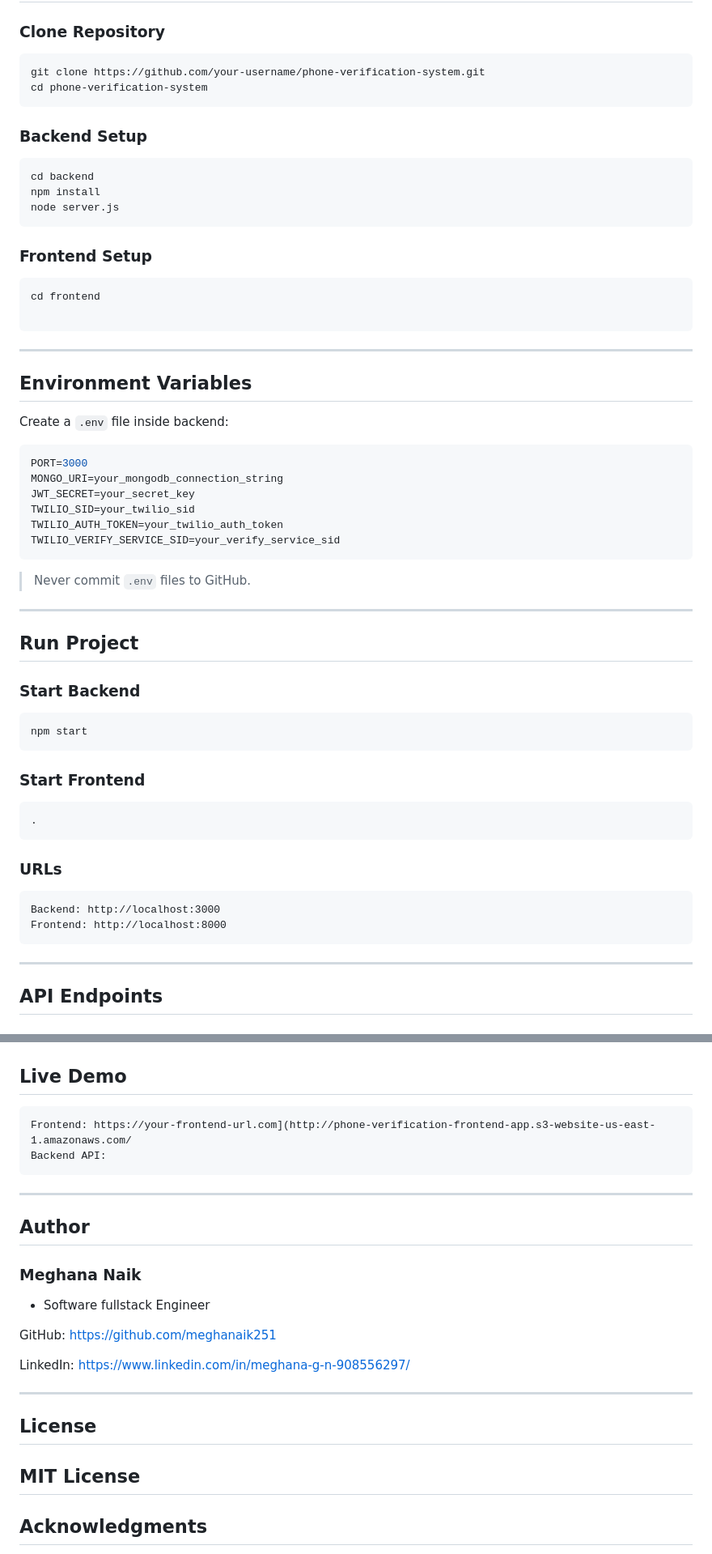
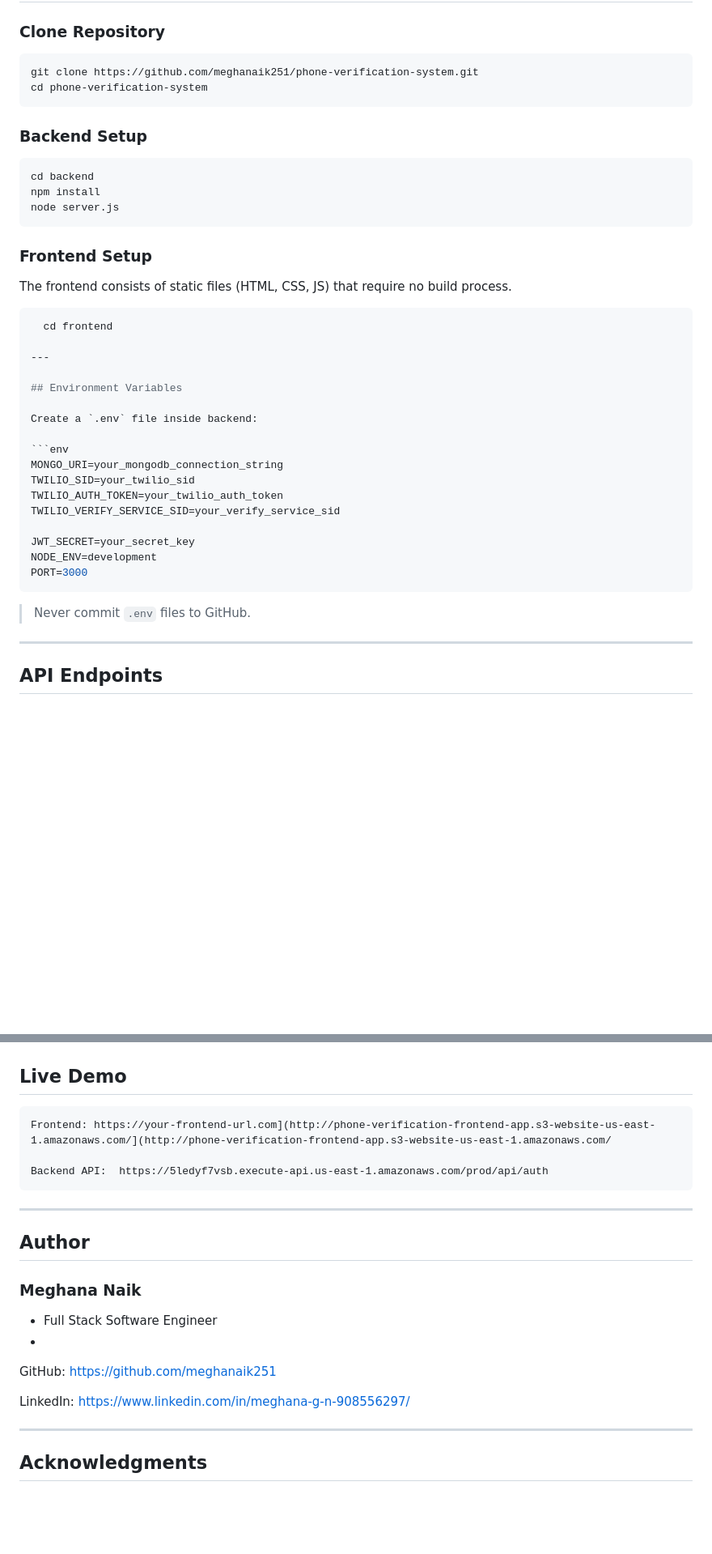
Before and after one commit to meghanaik251/phone-verification-system, a Markdown page: README.md, 2 parts joined by grey strips. Shown at 81% size. Drawn GitHub-style; blank space fills up the shorter version.

````diff
--- a/README.md
+++ b/README.md
@@ -65,7 +64,7 @@ phone-verification-system/
 ### Clone Repository
 
 ```bash
-git clone https://github.com/your-username/phone-verification-system.git
+git clone https://github.com/meghanaik251/phone-verification-system.git
 cd phone-verification-system
 ```
 
@@ -79,10 +78,10 @@ node server.js
 
 ### Frontend Setup
 
-```bash
-cd frontend
+The frontend consists of static files (HTML, CSS, JS) that require no build process.
 
-```
+ ```bash
+   cd frontend
 
 ---
 
@@ -91,40 +90,20 @@ cd frontend
 Create a `.env` file inside backend:
 
 ```env
-PORT=3000
 MONGO_URI=your_mongodb_connection_string
-JWT_SECRET=your_secret_key
 TWILIO_SID=your_twilio_sid
 TWILIO_AUTH_TOKEN=your_twilio_auth_token
 TWILIO_VERIFY_SERVICE_SID=your_verify_service_sid
+
+JWT_SECRET=your_secret_key
+NODE_ENV=development
+PORT=3000
 ```
 
 > Never commit `.env` files to GitHub.
 
 ---
 
-## Run Project
-
-### Start Backend
-
-```bash
-npm start
-```
-
-### Start Frontend
-
-```bash
-.
-```
-
-### URLs
-
-```text
-Backend: http://localhost:3000
-Frontend: http://localhost:8000
-```
-
----
 
 ## API Endpoints
 
@@ -267,8 +224,9 @@ node_modules/
 ## Live Demo
 
 ```text
-Frontend: https://your-frontend-url.com](http://phone-verification-frontend-app.s3-website-us-east-1.amazonaws.com/
-Backend API:
+Frontend: https://your-frontend-url.com](http://phone-verification-frontend-app.s3-website-us-east-1.amazonaws.com/](http://phone-verification-frontend-app.s3-website-us-east-1.amazonaws.com/
+
+Backend API:  https://5ledyf7vsb.execute-api.us-east-1.amazonaws.com/prod/api/auth
 ```
 
 ---
@@ -276,18 +234,15 @@ Backend API:
 ## Author
 
 ### Meghana Naik
-- Software fullstack Engineer
-
+- Full Stack Software Engineer
+-
 GitHub: https://github.com/meghanaik251
 
 LinkedIn: https://www.linkedin.com/in/meghana-g-n-908556297/
 
 
 ---
-## License
 
-MIT License
----
 ## Acknowledgments
 
 - Twilio Verify API
````
Also changed, not shown: other parts of README.md (+0 -23 lines).
